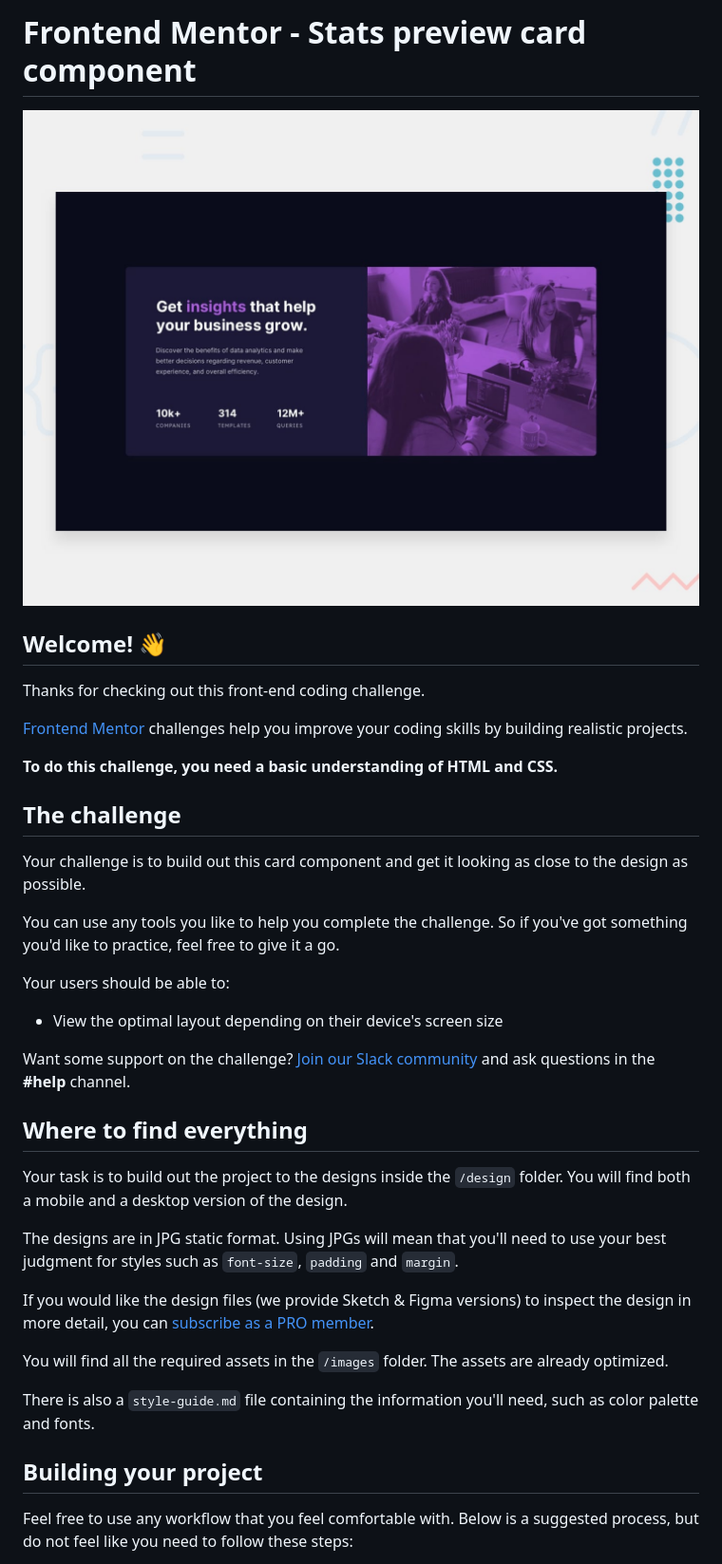
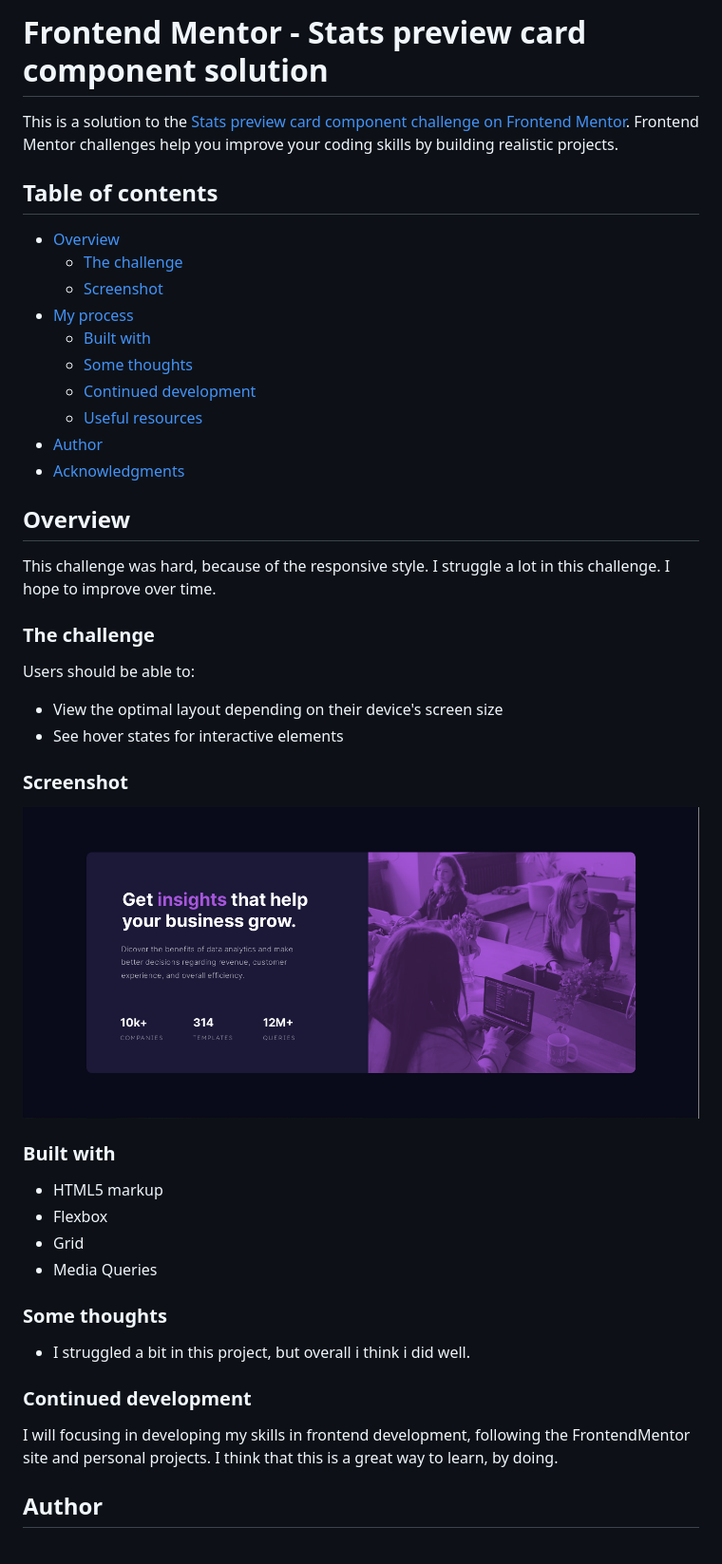
Before and after one commit to franciscoprado4/stats-preview-fr, a Markdown page: README.md, the part around the change printed below. Shown: that part at 95% size. Rendered like a GitHub page; pictures changed too: images/stats-bg.png (added).

Commit message:
stats preview component fp - ls

```diff
--- a/README.md
+++ b/README.md
@@ -1,40 +1,51 @@
-# Frontend Mentor - Stats preview card component
+# Frontend Mentor - Stats preview card component solution
 
-![Design preview for the Stats preview card component coding challenge](./design/desktop-preview.jpg)
+This is a solution to the [Stats preview card component challenge on Frontend Mentor](https://www.frontendmentor.io/challenges/stats-preview-card-component-8JqbgoU62). Frontend Mentor challenges help you improve your coding skills by building realistic projects.
 
-## Welcome! 👋
+## Table of contents
 
-Thanks for checking out this front-end coding challenge.
+- [Overview](#overview)
+  - [The challenge](#the-challenge)
+  - [Screenshot](#screenshot)
+- [My process](#my-process)
+  - [Built with](#built-with)
+  - [Some thoughts](#some-thoughts)
+  - [Continued development](#continued-development)
+  - [Useful resources](#useful-resources)
+- [Author](#author)
+- [Acknowledgments](#acknowledgments)
 
-[Frontend Mentor](https://www.frontendmentor.io) challenges help you improve your coding skills by building realistic projects.
+## Overview
 
-**To do this challenge, you need a basic understanding of HTML and CSS.**
+This challenge was hard, because of the responsive style. I struggle a lot in this challenge.
+I hope to improve over time.
 
-## The challenge
+### The challenge
 
-Your challenge is to build out this card component and get it looking as close to the design as possible.
-
-You can use any tools you like to help you complete the challenge. So if you've got something you'd like to practice, feel free to give it a go.
-
-Your users should be able to:
+Users should be able to:
 
 - View the optimal layout depending on their device's screen size
+- See hover states for interactive elements
 
-Want some support on the challenge? [Join our Slack community](https://www.frontendmentor.io/slack) and ask questions in the **#help** channel.
+### Screenshot
 
-## Where to find everything
+![](./images/stats-bg.png)
 
-Your task is to build out the project to the designs inside the `/design` folder. You will find both a mobile and a desktop version of the design.
+### Built with
 
-The designs are in JPG static format. Using JPGs will mean that you'll need to use your best judgment for styles such as `font-size`, `padding` and `margin`.
+- HTML5 markup
+- Flexbox
+- Grid
+- Media Queries
 
-If you would like the design files (we provide Sketch & Figma versions) to inspect the design in more detail, you can [subscribe as a PRO member](https://www.frontendmentor.io/pro).
+### Some thoughts
 
-You will find all the required assets in the `/images` folder. The assets are already optimized.
+- I struggled a bit in this project, but overall i think i did well.
 
-There is also a `style-guide.md` file containing the information you'll need, such as color palette and fonts.
+### Continued development
 
-## Building your project
+I will focusing in developing my skills in frontend development, following the FrontendMentor site and personal projects.
+I think that this is a great way to learn, by doing.
 
-Feel free to use any workflow that you feel comfortable with. Below is a suggested process, but do not feel like you need to follow these steps:
+## Author
 
```
Also changed, not shown: other parts of README.md (+5 -48 lines), README-template.md (deleted, +0 -110 lines), 1 other file.
